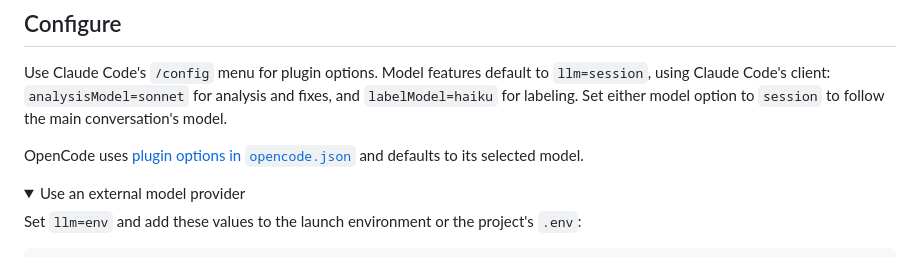
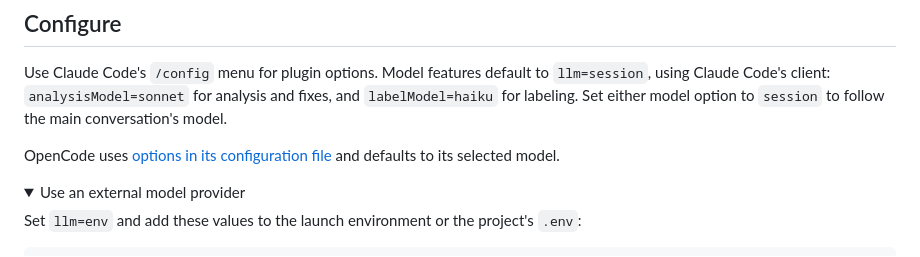
Before and after one commit to rshu/TrajViz-Obs, a Markdown page: README.md, the part around the change. GitHub-like rendering; folded sections open.

```diff
--- a/README.md
+++ b/README.md
@@ -87,7 +87,7 @@ Terminal screenshots are rendered from recorded output of real, controlled test
 
 Use Claude Code's `/config` menu for plugin options. Model features default to `llm=session`, using Claude Code's client: `analysisModel=sonnet` for analysis and fixes, and `labelModel=haiku` for labeling. Set either model option to `session` to follow the main conversation's model.
 
-OpenCode uses [plugin options in `opencode.json`](opencode/README.md#options) and defaults to its selected model.
+OpenCode uses [options in its configuration file](opencode/README.md#options) and defaults to its selected model.
 
 <details>
 <summary>Use an external model provider</summary>
```
Also changed, not shown: opencode/README.md (+42 -3 lines).
